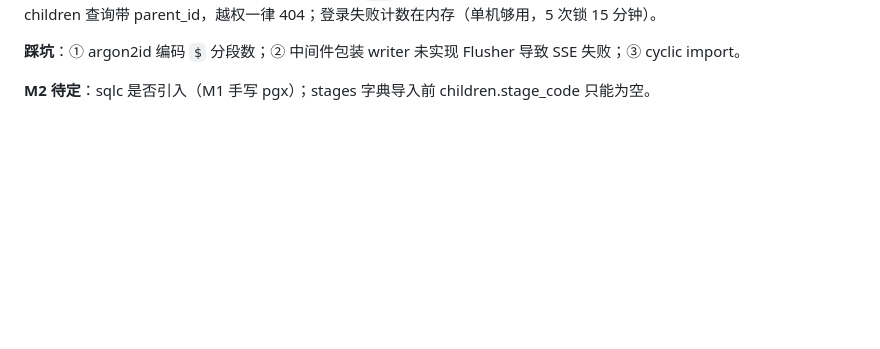
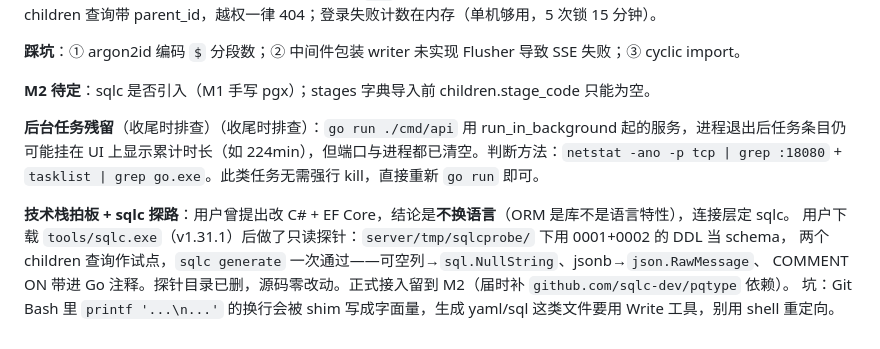
Before and after one commit to AIDoit-2026/KidStudy, a Markdown page: .workbuddy/memory/2026-09-20.md, the part around the change. Rendered like a GitHub page; blank space fills up the shorter version.

```diff
--- a/.workbuddy/memory/2026-09-20.md
+++ b/.workbuddy/memory/2026-09-20.md
@@ -79,3 +79,11 @@ pgx v5.7.2 / chi v5.2.2 / migrate v4.19.0 / env v11.3.1 / x-sync v0.15.0 / x-tex
 **踩坑**：①  argon2id 编码 `$` 分段数；② 中间件包装 writer 未实现 Flusher 导致 SSE 失败；③ cyclic import。
 
 **M2 待定**：sqlc 是否引入（M1 手写 pgx）；stages 字典导入前 children.stage_code 只能为空。
+
+**后台任务残留**（收尾时排查）（收尾时排查）：`go run ./cmd/api` 用 run_in_background 起的服务，进程退出后任务条目仍可能挂在 UI 上显示累计时长（如 224min），但端口与进程都已清空。判断方法：`netstat -ano -p tcp | grep :18080` + `tasklist | grep go.exe`。此类任务无需强行 kill，直接重新 `go run` 即可。
+
+**技术栈拍板 + sqlc 探路**：用户曾提出改 C# + EF Core，结论是**不换语言**（ORM 是库不是语言特性），连接层定 sqlc。
+用户下载 `tools/sqlc.exe`（v1.31.1）后做了只读探针：`server/tmp/sqlcprobe/` 下用 0001+0002 的 DDL 当 schema，
+两个 children 查询作试点，`sqlc generate` 一次通过——可空列→`sql.NullString`、jsonb→`json.RawMessage`、
+COMMENT ON 带进 Go 注释。探针目录已删，源码零改动。正式接入留到 M2（届时补 `github.com/sqlc-dev/pqtype` 依赖）。
+坑：Git Bash 里 `printf '...\n...'` 的换行会被 shim 写成字面量，生成 yaml/sql 这类文件要用 Write 工具，别用 shell 重定向。
```
Also changed, not shown: .workbuddy/memory/MEMORY.md (+20 -1 lines).
